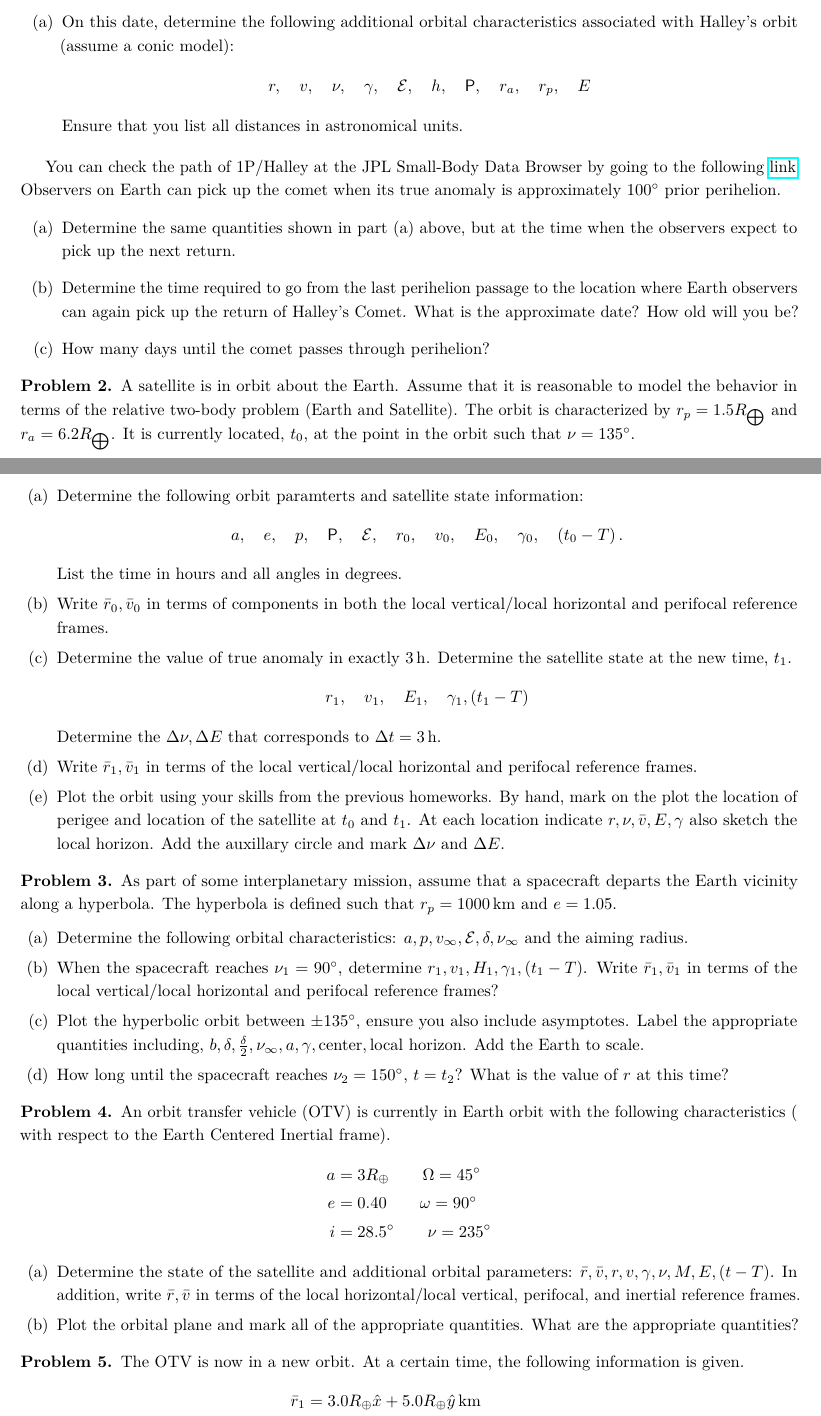
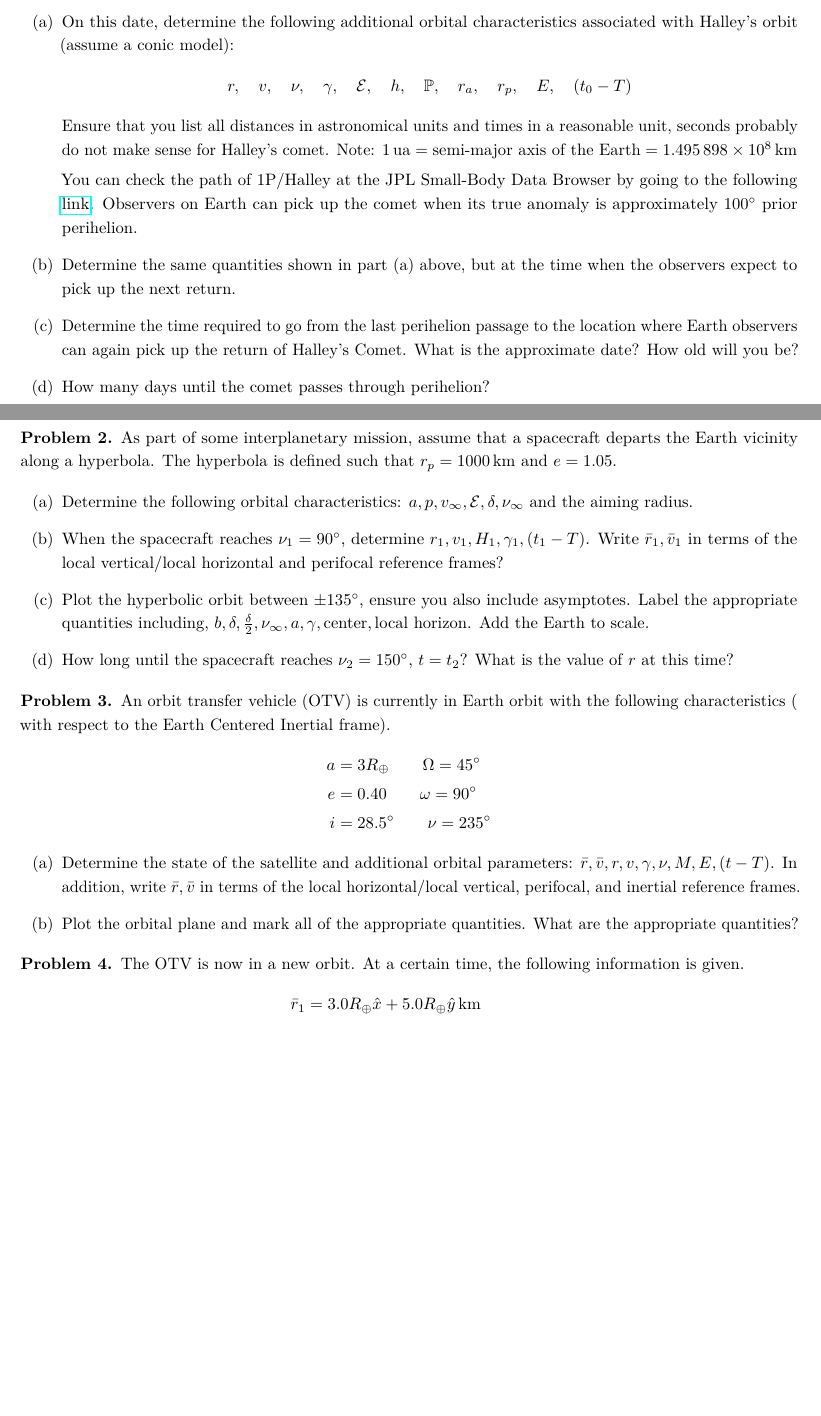
Before and after one commit to skulumani/MAE3145, a LaTeX problem sheet (Homework/HW4/HW4_2017.tex): two parts of pages 1 and 2 of 2, joined at a grey line, cut so that both start at the same text, the shorter picture padded with empty space. The pictures show the PDF file Homework/HW4/HW4_2017.pdf that the author committed with the source.

Commit message:
Update HW4 and make it a little easier/shorter

```diff
--- a/Homework/HW4/HW4_2017.tex
+++ b/Homework/HW4/HW4_2017.tex
@@ -57,48 +57,23 @@
     \begin{subprob}
     \item On this date, determine the following additional orbital characteristics associated with Halley's orbit (assume a conic model):
         \begin{align*}
-            r, \quad v, \quad \nu, \quad \gamma, \quad \mathcal{E}, \quad h, \quad \mathsf{P}, \quad r_a, \quad r_p, \quad E
+            r, \quad v, \quad \nu, \quad \gamma, \quad \mathcal{E}, \quad h, \quad \mathbb{P}, \quad r_a, \quad r_p, \quad E, \quad (t_0 - T)
         \end{align*}
-        Ensure that you list all distances in astronomical units.
-    \end{subprob}
+        Ensure that you list all distances in astronomical units and times in a reasonable unit, seconds probably do not make sense for Halley's comet.
+        Note: \(\SI{1}{\astronomicalunit} = \text{semi-major axis of the Earth} = \SI{1.495898e8}{\kilo\meter}\)
 
     You can check the path of 1P/Halley at the JPL Small-Body Data Browser by going to the following \href{https://ssd.jpl.nasa.gov/sbdb.cgi?ID=c00001_0}{link}.
         Observers on Earth can pick up the comet when its true anomaly is approximately \SI{100}{\degree} prior perihelion.
-    \begin{subprob}
+
     \item Determine the same quantities shown in part (a) above, but at the time when the observers expect to pick up the next return.
     \item Determine the time required to go from the last perihelion passage to the location where Earth observers can again pick up the return of Halley's Comet.
         What is the approximate date?
         How old will you be?
     \item How many days until the comet passes through perihelion?
-\end{prob}
-
-\begin{prob}
-    A satellite is in orbit about the Earth.
-    Assume that it is reasonable to model the behavior in terms of the relative two-body problem (Earth and Satellite).
-    The orbit is characterized by \( r_p = 1.5 R_{\bigoplus} \) and \( r_a = 6.2 R_{\bigoplus} \).
-    It is currently located, \( t_0 \), at the point in the orbit such that \( \nu = \SI{135}{\degree} \).
-
-    \begin{subprob}
-        \item Determine the following orbit paramterts and satellite state information:
-            \begin{align*}
-                a, \quad e, \quad p, \quad \mathsf{P}, \quad \mathcal{E}, \quad r_0, \quad v_0, \quad E_0, \quad \gamma_0, \quad \parenth{t_0 - T}.
-            \end{align*}
-            List the time in hours and all angles in degrees.
-        \item Write \( \bar r_0, \bar v_0 \) in terms of components in both the local vertical/local horizontal and perifocal reference frames.
-        \item Determine the value of true anomaly in exactly \SI{3}{\hour}.
-            Determine the satellite state at the new time, \( t_1 \).
-            \begin{align*}
-                r_1, \quad v_1, \quad E_1, \quad \gamma_1, \parenth{t_1 - T}
-            \end{align*}
-            Determine the \( \Delta \nu, \Delta E \) that corresponds to \( \Delta t = \SI{3}{\hour} \).
-        \item Write \( \bar r_1, \bar v_1 \) in terms of the local vertical/local horizontal and perifocal reference frames.
-        \item Plot the orbit using your skills from the previous homeworks.
-            By hand, mark on the plot the location of perigee and location of the satellite at \( t_0 \) and \( t_1 \).
-            At each location indicate \( r, \nu, \bar v, E, \gamma \) also sketch the local horizon.
-            Add the auxillary circle and mark \( \Delta \nu \) and \( \Delta E \).
     \end{subprob}
 \end{prob}
 
+\clearpage\newpage
 \begin{prob}
     As part of some interplanetary mission, assume that a spacecraft departs the Earth vicinity along a hyperbola.
     The hyperbola is defined such that \( r_p = \SI{1000}{\kilo\meter} \) and \( e  = 1.05\).
```
Also changed, not shown: Homework/HW4/HW4_2017.pdf, Homework/HW4/HW4_2017.tex (34 more changed lines).
